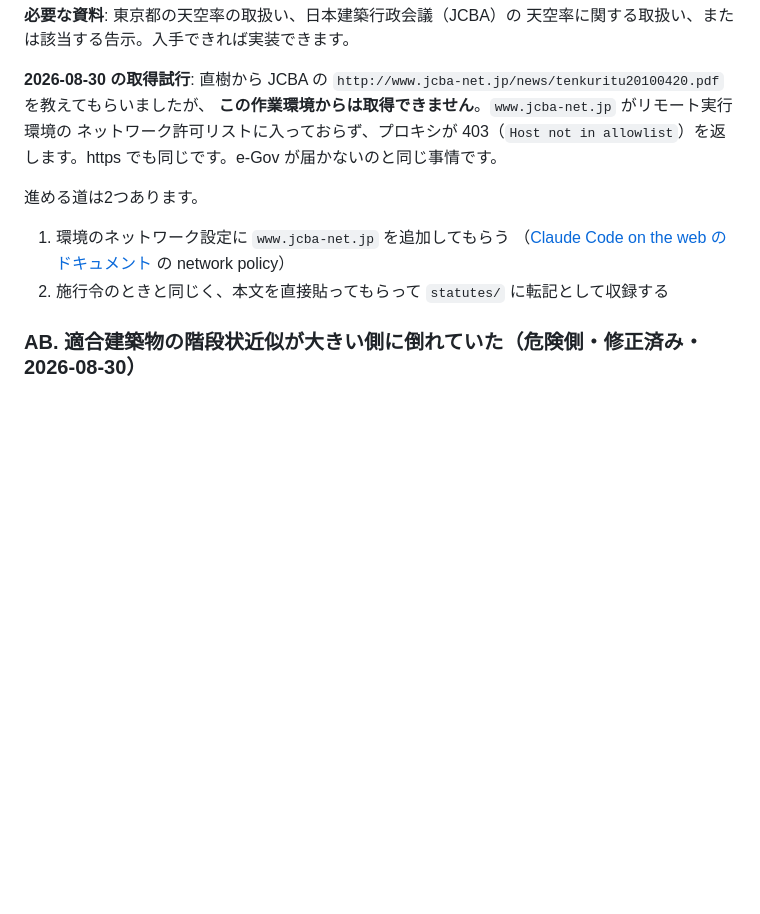
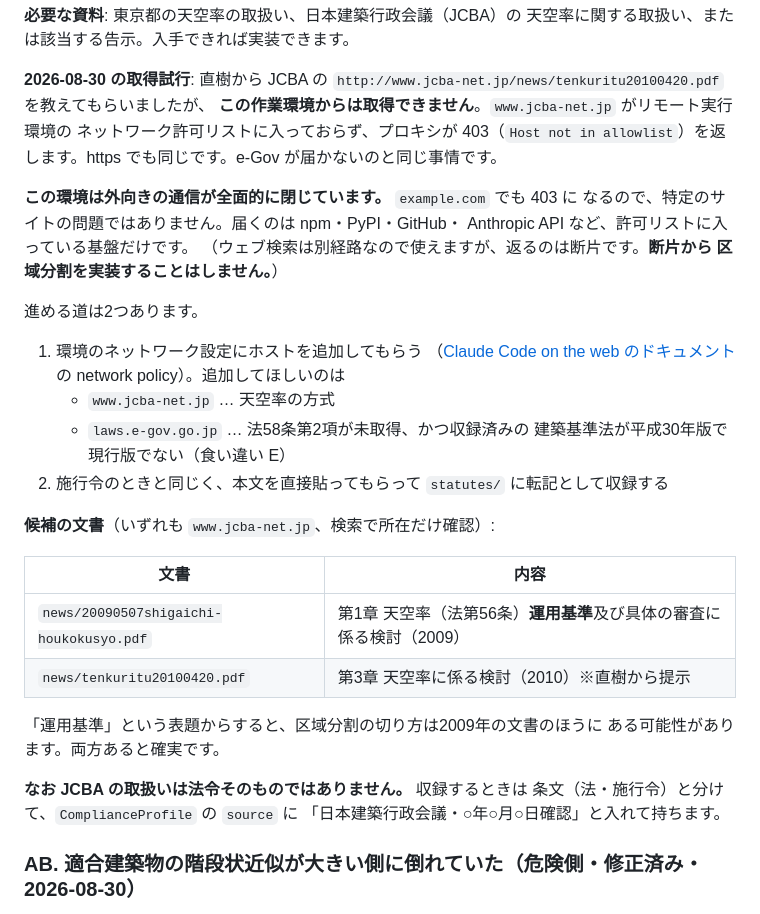
Before and after one commit to naoki-ohashi/sim, a Markdown page: docs/mvce/legal_basis.md, the part around the change. Drawn GitHub-style; blank space fills up the shorter version.

Commit message:
docs: 外向き通信が全面的に閉じていることと、必要なホスト・候補文書を台帳に追記
lab.iyell.jp も 403。example.com でも 403 なので特定サイトの問題ではなく、
この環境の egress が全面的に閉じている。ウェブ検索は別経路で使えるが断片
しか返らず、断片から区域分割を実装はしない。

許可してほしいホストを2つ（www.jcba-net.jp / laws.e-gov.go.jp）と、
検索で所在だけ確認できた JCBA の候補文書2件を食い違い AD に記録した。
表題からすると区域分割の運用基準は2009年の文書にある可能性がある。

Co-Authored-By: Claude Opus 5 <noreply@anthropic.com>
Claude-Session: https://claude.ai/code/session_01JNQ6tHiSAH373YGS18GMhA

```diff
--- a/docs/mvce/legal_basis.md
+++ b/docs/mvce/legal_basis.md
@@ -430,13 +430,36 @@ Phase 1 の `zone_split` を実装するときは、容積率の按分（法52
 ネットワーク許可リストに入っておらず、プロキシが 403（`Host not in
 allowlist`）を返します。https でも同じです。e-Gov が届かないのと同じ事情です。
 
+**この環境は外向きの通信が全面的に閉じています。** `example.com` でも 403 に
+なるので、特定のサイトの問題ではありません。届くのは npm・PyPI・GitHub・
+Anthropic API など、許可リストに入っている基盤だけです。
+（ウェブ検索は別経路なので使えますが、返るのは断片です。**断片から
+区域分割を実装することはしません。**）
+
 進める道は2つあります。
 
-1. 環境のネットワーク設定に `www.jcba-net.jp` を追加してもらう
+1. 環境のネットワーク設定にホストを追加してもらう
    （[Claude Code on the web のドキュメント](https://code.claude.com/docs/en/claude-code-on-the-web)
-   の network policy）
+   の network policy）。追加してほしいのは
+   - `www.jcba-net.jp` … 天空率の方式
+   - `laws.e-gov.go.jp` … 法58条第2項が未取得、かつ収録済みの
+     建築基準法が平成30年版で現行版でない（食い違い E）
 2. 施行令のときと同じく、本文を直接貼ってもらって
    `statutes/` に転記として収録する
+
+**候補の文書**（いずれも `www.jcba-net.jp`、検索で所在だけ確認）:
+
+| 文書 | 内容 |
+|---|---|
+| `news/20090507shigaichi-houkokusyo.pdf` | 第1章 天空率（法第56条）**運用基準**及び具体の審査に係る検討（2009） |
+| `news/tenkuritu20100420.pdf` | 第3章 天空率に係る検討（2010）※直樹から提示 |
+
+「運用基準」という表題からすると、区域分割の切り方は2009年の文書のほうに
+ある可能性があります。両方あると確実です。
+
+**なお JCBA の取扱いは法令そのものではありません。** 収録するときは
+条文（法・施行令）と分けて、`ComplianceProfile` の `source` に
+「日本建築行政会議・○年○月○日確認」と入れて持ちます。
 
 ### AB. 適合建築物の階段状近似が**大きい側**に倒れていた（危険側・修正済み・2026-08-30）
 
```
